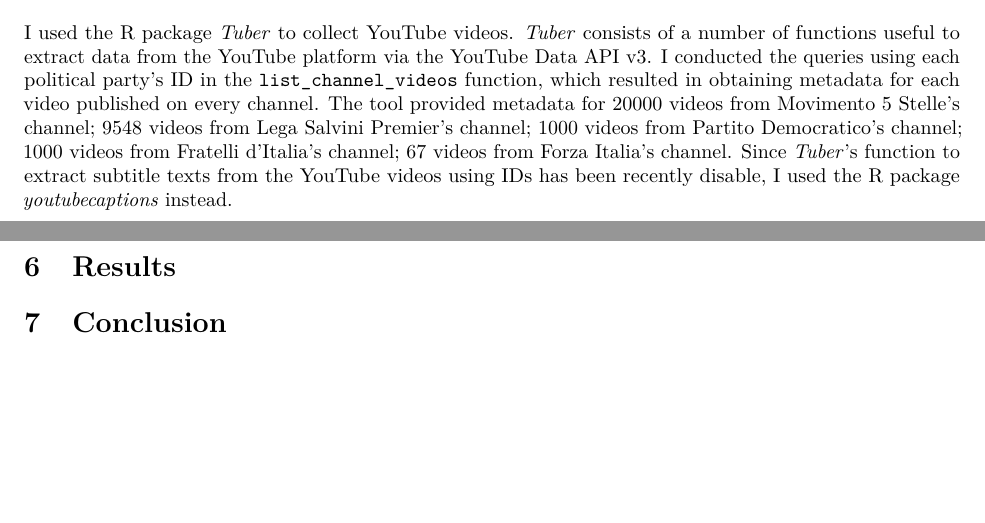
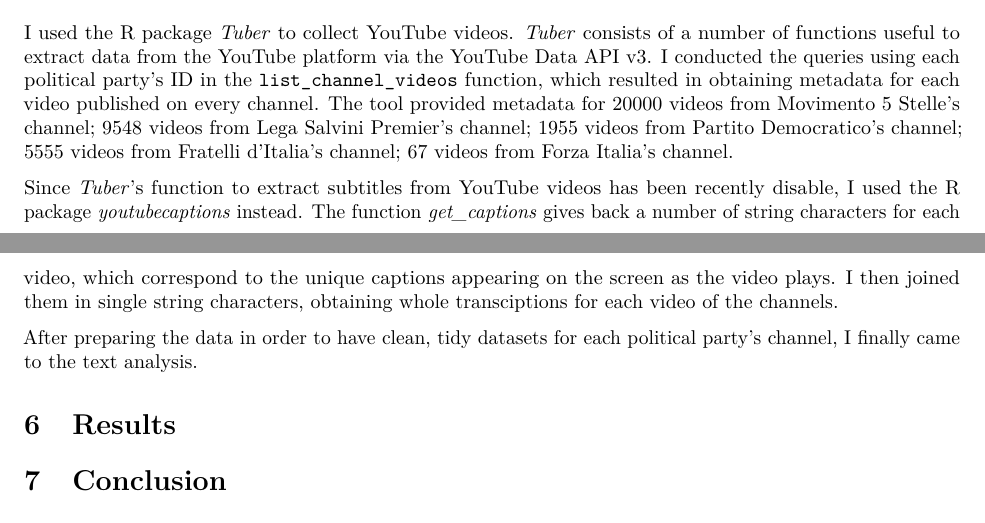
Before and after one commit to DataAccess2020/YT-API, an R Markdown document (Report/Report.Rmd): two parts of pages 1 and 2 of 2, joined at a grey line, cut so that both start at the same text, the shorter picture padded with empty space. Rendered offline with R 4.5, knitr and Pandoc, then LaTeX, with nearby package versions.

Commit message:
Methods update

```diff
--- a/Report/Report.Rmd
+++ b/Report/Report.Rmd
@@ -36,7 +36,12 @@ output:
 
 
 # Methods
-I used the R package *Tuber* to collect YouTube videos. *Tuber* consists of a number of functions useful to extract data from the YouTube platform via the YouTube Data API v3. I conducted the queries using each political party's ID in the `list_channel_videos` function, which resulted in obtaining metadata for each video published on every channel. The tool provided metadata for 20000 videos from Movimento 5 Stelle's channel; 9548 videos from Lega Salvini Premier's channel; 1000 videos from Partito Democratico's channel; 1000 videos from Fratelli d'Italia's channel; 67 videos from Forza Italia's channel. Since *Tuber*'s function to extract subtitle texts from the YouTube videos using IDs has been recently disable, I used the R package *youtubecaptions* instead.
+I used the R package *Tuber* to collect YouTube videos. *Tuber* consists of a number of functions useful to extract data from the YouTube platform via the YouTube Data API v3. I conducted the queries using each political party's ID in the `list_channel_videos` function, which resulted in obtaining metadata for each video published on every channel. The tool provided metadata for 20000 videos from [Movimento 5 Stelle](https://www.youtube.com/user/M5SParlamento)'s channel; 9548 videos from [Lega Salvini Premier](https://www.youtube.com/c/LegaSalviniPremier)'s channel; 1955 videos from [Partito Democratico](https://www.youtube.com/c/PartitoDemocratico)'s channel; 5555 videos from [Fratelli d'Italia](https://www.youtube.com/c/FratellidItaliaAN)'s channel; 67 videos from [Forza Italia](https://www.youtube.com/c/forzaitalia)'s channel.
+
+Since *Tuber*'s function to extract subtitles from YouTube videos has been recently disable, I used the R package *youtubecaptions* instead. The function *get_captions* gives back a number of string characters for each video, which correspond to the unique captions appearing on the screen as the video plays. I then joined them in single string characters, obtaining whole transciptions for each video of the channels.
+
+After preparing the data in order to have clean, tidy datasets for each political party's channel, I finally came to the text analysis.
+
 
 
 
```
